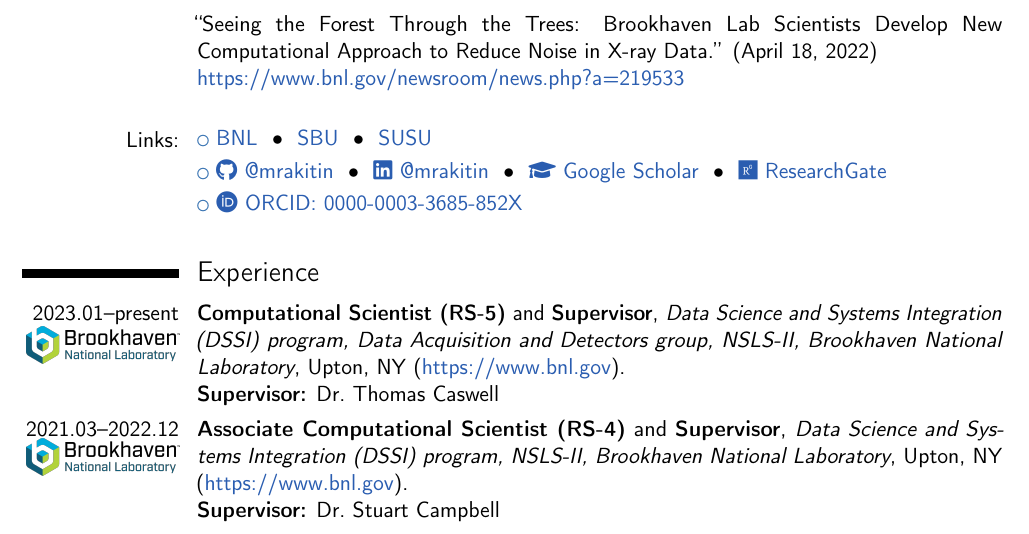
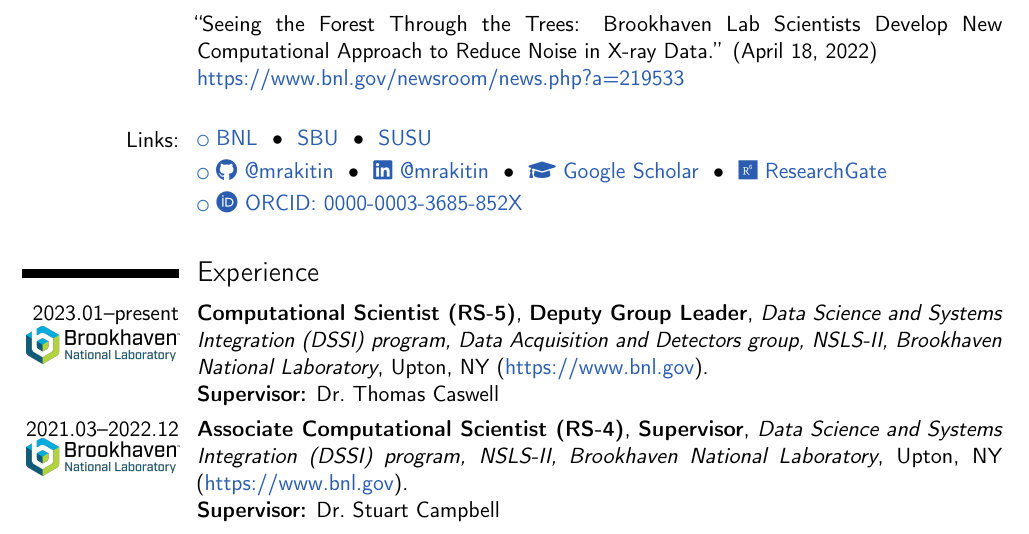
Before and after one commit to mrakitin/CV, a LaTeX CV (RakitinM_CV.tex, which reads src/jobs.tex): part of page 1 of 15, cut so that both start at the same text. Compiled offline with pdfLaTeX.

Commit message:
Update position titles

```diff
--- a/src/jobs.tex
+++ b/src/jobs.tex
@@ -3,7 +3,7 @@
 \cvline{2023.01--present
 \href{https://www.bnl.gov/staff/mrakitin}{\logoBNL}
 }
-{\textbf{Computational Scientist (RS-5)} and \textbf{Supervisor},
+{\textbf{Computational Scientist (RS-5)}, \textbf{Deputy Group Leader},
 \textit{Data Science and Systems Integration (DSSI) program, Data Acquisition
 and Detectors group, NSLS-II, Brookhaven National Laboratory},
 Upton, NY (\mylink{https://www.bnl.gov}).
@@ -13,7 +13,7 @@ Upton, NY (\mylink{https://www.bnl.gov}).
 \cvline{2021.03--2022.12
 \href{https://www.bnl.gov/staff/mrakitin}{\logoBNL}
 }
-{\textbf{Associate Computational Scientist (RS-4)} and \textbf{Supervisor},
+{\textbf{Associate Computational Scientist (RS-4)}, \textbf{Supervisor},
 \textit{Data Science and Systems Integration (DSSI)
 program, NSLS-II, Brookhaven National Laboratory},
 Upton, NY (\mylink{https://www.bnl.gov}).
```
Also changed, not shown: src/refs.tex (+1 -1 lines).
